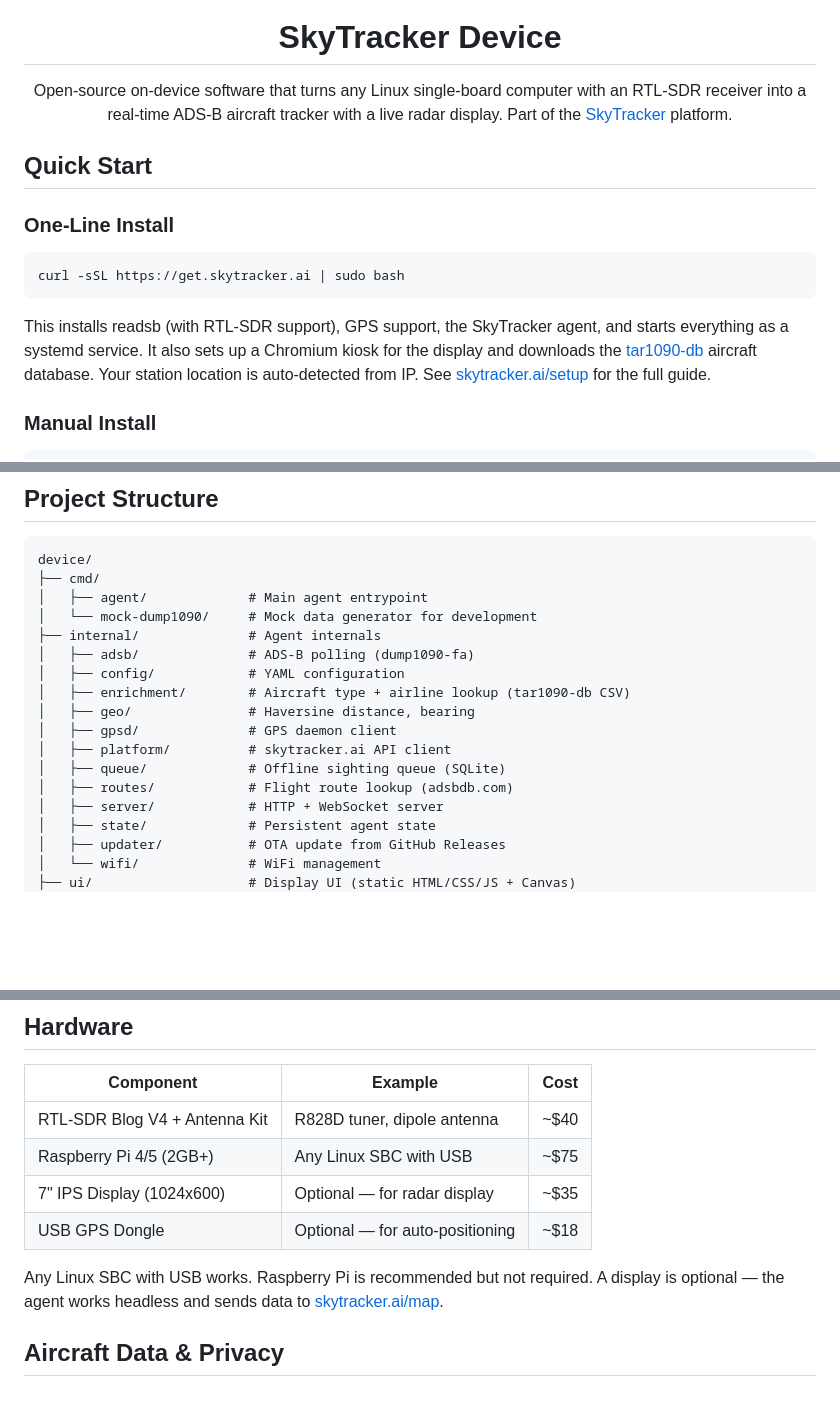
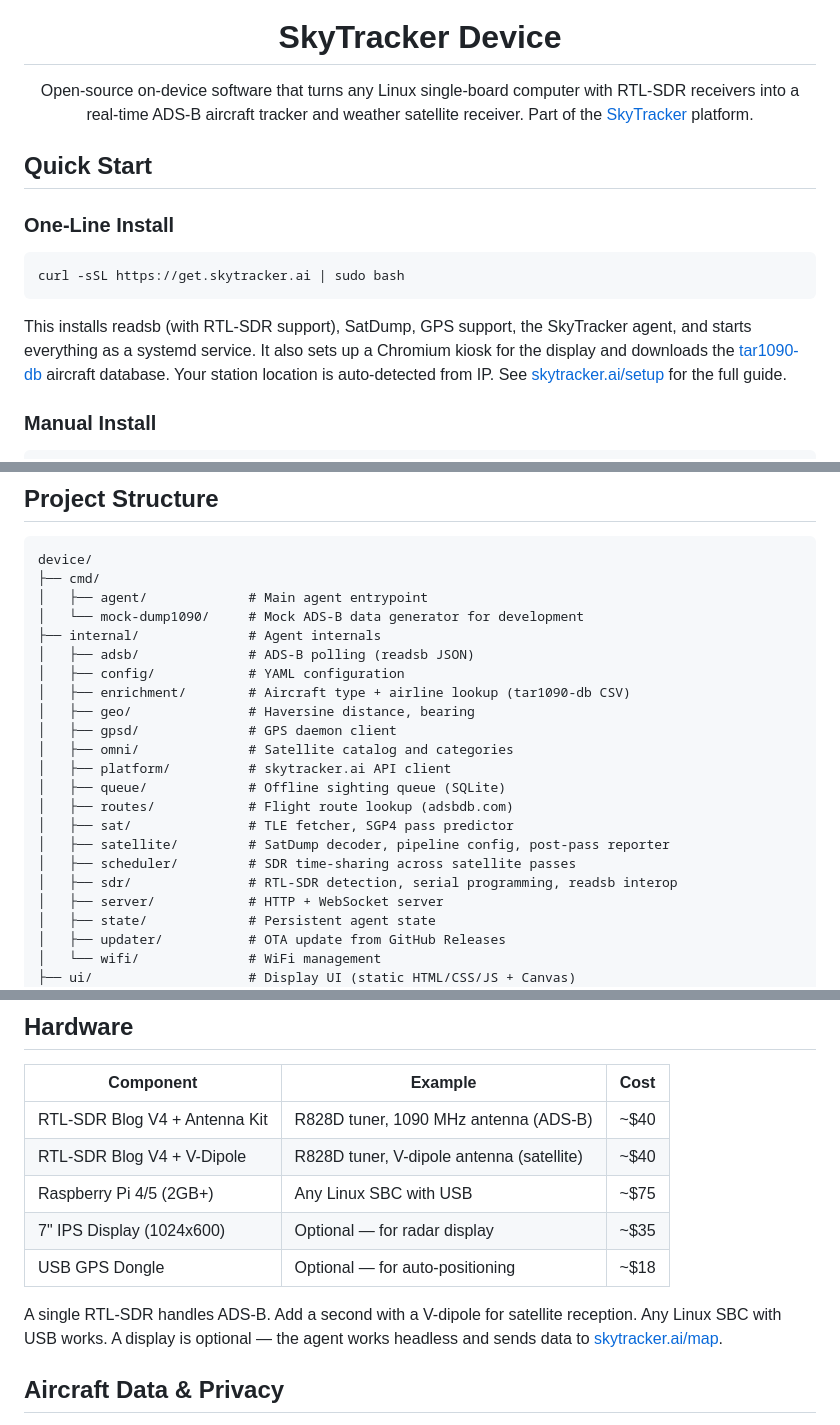
Before and after one commit to Sky-Tracker-AI/device, a Markdown page: README.md, 3 parts joined by grey strips. Rendered like a GitHub page; blank space fills up the shorter version.

Commit message:
Update README — add satellite reception, fix dump1090-fa references
Reflects current architecture: dual RTL-SDR (ADS-B + satellite),
readsb instead of dump1090-fa, SatDump/LRPT decoder, scheduler,
and new internal packages (omni, sat, satellite, scheduler, sdr).

````diff
--- a/README.md
+++ b/README.md
@@ -5,7 +5,7 @@
 <h1 align="center">SkyTracker Device</h1>
 
 <p align="center">
-Open-source on-device software that turns any Linux single-board computer with an RTL-SDR receiver into a real-time ADS-B aircraft tracker with a live radar display. Part of the <a href="https://skytracker.ai">SkyTracker</a> platform.
+Open-source on-device software that turns any Linux single-board computer with RTL-SDR receivers into a real-time ADS-B aircraft tracker and weather satellite receiver. Part of the <a href="https://skytracker.ai">SkyTracker</a> platform.
 </p>
 
 ## Quick Start
@@ -16,7 +16,7 @@ Open-source on-device software that turns any Linux single-board computer with a
 curl -sSL https://get.skytracker.ai | sudo bash
 ```
 
-This installs readsb (with RTL-SDR support), GPS support, the SkyTracker agent, and starts everything as a systemd service. It also sets up a Chromium kiosk for the display and downloads the [tar1090-db](https://github.com/wiedehopf/tar1090-db) aircraft database. Your station location is auto-detected from IP. See [skytracker.ai/setup](https://skytracker.ai/setup) for the full guide.
+This installs readsb (with RTL-SDR support), SatDump, GPS support, the SkyTracker agent, and starts everything as a systemd service. It also sets up a Chromium kiosk for the display and downloads the [tar1090-db](https://github.com/wiedehopf/tar1090-db) aircraft database. Your station location is auto-detected from IP. See [skytracker.ai/setup](https://skytracker.ai/setup) for the full guide.
 
 ### Manual Install
 
@@ -68,16 +68,21 @@ The display UI is plain HTML, CSS, and JavaScript — no framework, no build ste
 device/
 ├── cmd/
 │   ├── agent/             # Main agent entrypoint
-│   └── mock-dump1090/     # Mock data generator for development
+│   └── mock-dump1090/     # Mock ADS-B data generator for development
 ├── internal/              # Agent internals
-│   ├── adsb/              # ADS-B polling (dump1090-fa)
+│   ├── adsb/              # ADS-B polling (readsb JSON)
 │   ├── config/            # YAML configuration
 │   ├── enrichment/        # Aircraft type + airline lookup (tar1090-db CSV)
 │   ├── geo/               # Haversine distance, bearing
 │   ├── gpsd/              # GPS daemon client
+│   ├── omni/              # Satellite catalog and categories
 │   ├── platform/          # skytracker.ai API client
 │   ├── queue/             # Offline sighting queue (SQLite)
 │   ├── routes/            # Flight route lookup (adsbdb.com)
+│   ├── sat/               # TLE fetcher, SGP4 pass predictor
+│   ├── satellite/         # SatDump decoder, pipeline config, post-pass reporter
+│   ├── scheduler/         # SDR time-sharing across satellite passes
+│   ├── sdr/               # RTL-SDR detection, serial programming, readsb interop
 │   ├── server/            # HTTP + WebSocket server
 │   ├── state/             # Persistent agent state
 │   ├── updater/           # OTA update from GitHub Releases
@@ -95,12 +100,13 @@ device/
 
 | Component | Example | Cost |
 |-----------|---------|------|
-| RTL-SDR Blog V4 + Antenna Kit | R828D tuner, dipole antenna | ~$40 |
+| RTL-SDR Blog V4 + Antenna Kit | R828D tuner, 1090 MHz antenna (ADS-B) | ~$40 |
+| RTL-SDR Blog V4 + V-Dipole | R828D tuner, V-dipole antenna (satellite) | ~$40 |
 | Raspberry Pi 4/5 (2GB+) | Any Linux SBC with USB | ~$75 |
 | 7" IPS Display (1024x600) | Optional — for radar display | ~$35 |
 | USB GPS Dongle | Optional — for auto-positioning | ~$18 |
 
-Any Linux SBC with USB works. Raspberry Pi is recommended but not required. A display is optional — the agent works headless and sends data to [skytracker.ai/map](https://skytracker.ai/map).
+A single RTL-SDR handles ADS-B. Add a second with a V-dipole for satellite reception. Any Linux SBC with USB works. A display is optional — the agent works headless and sends data to [skytracker.ai/map](https://skytracker.ai/map).
 
 ## Aircraft Data & Privacy
 
````
Also changed, not shown: other parts of README.md (+2 -0 lines).
